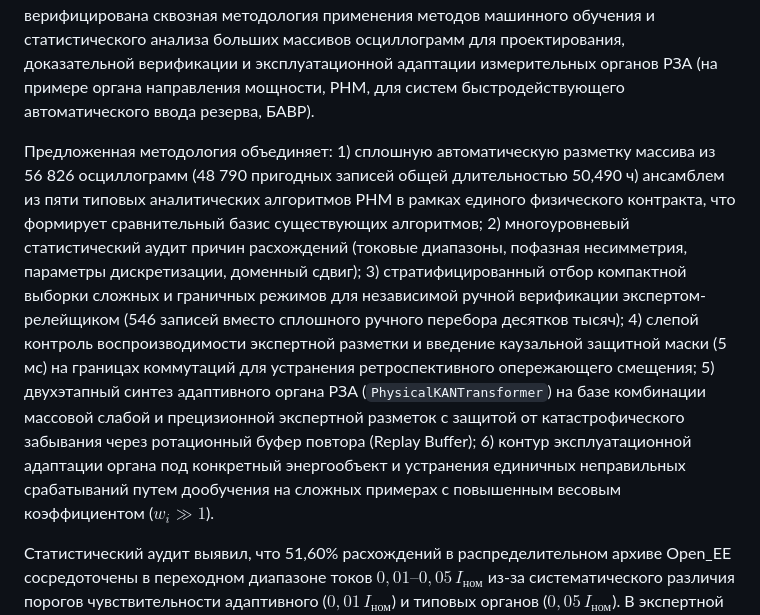
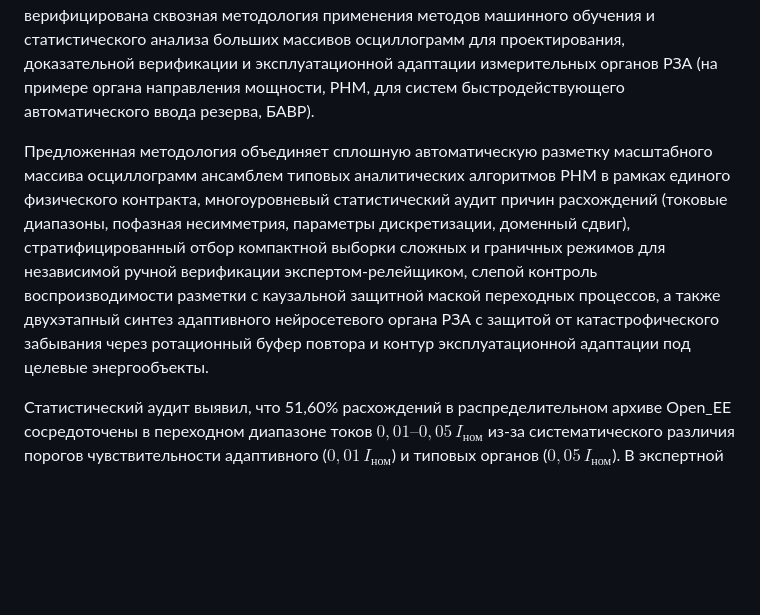
Before and after one commit to eae-rus/Scientific_research_osc_ML, a Markdown page: docs/article/PHASE_5_PDR_STATISTICAL_ARTICLE_DRAFT.md, the part around the change. Drawn GitHub-style; blank space fills up the shorter version.

Commit message:
Фаза 5 шаг 0.75 Корректировка статьи 5, по мелочи.

```diff
--- a/docs/article/PHASE_5_PDR_STATISTICAL_ARTICLE_DRAFT.md
+++ b/docs/article/PHASE_5_PDR_STATISTICAL_ARTICLE_DRAFT.md
@@ -8,7 +8,7 @@
 
 В релейной защите и автоматике (РЗА) создание адаптивных измерительных органов, способных гибко и устойчиво функционировать на разнообразных энергообъектах без необходимости индивидуального ручного подбора и пересчета жестких уставок под каждое присоединение, является одной из наиболее актуальных задач. Применение методов машинного обучения (ML) открывает возможность синтеза таких адаптивных органов на основе анализа больших массивов реальных и симулированных осциллограмм аварийных событий. Однако прямое использование традиционных аналитических алгоритмов в качестве единственного источника обучающих меток несёт риск некритичного тиражирования их внутренних схемных ограничений, порогов чувствительности и неустойчивости в динамических переходных режимах. В настоящей работе разработана и экспериментально верифицирована сквозная методология применения методов машинного обучения и статистического анализа больших массивов осциллограмм для проектирования, доказательной верификации и эксплуатационной адаптации измерительных органов РЗА (на примере органа направления мощности, РНМ, для систем быстродействующего автоматического ввода резерва, БАВР).
 
-Предложенная методология объединяет: 1) сплошную автоматическую разметку массива из 56 826 осциллограмм (48 790 пригодных записей общей длительностью 50,490 ч) ансамблем из пяти типовых аналитических алгоритмов РНМ в рамках единого физического контракта, что формирует сравнительный базис существующих алгоритмов; 2) многоуровневый статистический аудит причин расхождений (токовые диапазоны, пофазная несимметрия, параметры дискретизации, доменный сдвиг); 3) стратифицированный отбор компактной выборки сложных и граничных режимов для независимой ручной верификации экспертом-релейщиком (546 записей вместо сплошного ручного перебора десятков тысяч); 4) слепой контроль воспроизводимости экспертной разметки и введение каузальной защитной маски (5 мс) на границах коммутаций для устранения ретроспективного опережающего смещения; 5) двухэтапный синтез адаптивного органа РЗА (`PhysicalKANTransformer`) на базе комбинации массовой слабой и прецизионной экспертной разметок с защитой от катастрофического забывания через ротационный буфер повтора (Replay Buffer); 6) контур эксплуатационной адаптации органа под конкретный энергообъект и устранения единичных неправильных срабатываний путем дообучения на сложных примерах с повышенным весовым коэффициентом ($w_i \gg 1$).
+Предложенная методология объединяет сплошную автоматическую разметку масштабного массива осциллограмм ансамблем типовых аналитических алгоритмов РНМ в рамках единого физического контракта, многоуровневый статистический аудит причин расхождений (токовые диапазоны, пофазная несимметрия, параметры дискретизации, доменный сдвиг), стратифицированный отбор компактной выборки сложных и граничных режимов для независимой ручной верификации экспертом-релейщиком, слепой контроль воспроизводимости разметки с каузальной защитной маской переходных процессов, а также двухэтапный синтез адаптивного нейросетевого органа РЗА с защитой от катастрофического забывания через ротационный буфер повтора и контур эксплуатационной адаптации под целевые энергообъекты.
 
 Статистический аудит выявил, что 51,60% расхождений в распределительном архиве Open_EE сосредоточены в переходном диапазоне токов $0,01–0,05\,I_{\text{ном}}$ из-за систематического различия порогов чувствительности адаптивного ($0,01\,I_{\text{ном}}$) и типовых органов ($0,05\,I_{\text{ном}}$). В экспертной выборке (546 записей, 4,680 млн применимых точек) адаптивный РНМ продемонстрировал наивысшее согласие с экспертом (88,69% по отсчётам, 95% ДИ: 85,96–91,29%; медиана по осциллограммам 99,23%), при этом органы прямой последовательности (75,58–77,61%) существенно превзошли квадратурные пофазные схемы (61,35–61,37%) при сложных несимметричных повреждениях. Слепой контроль воспроизводимости на 100 осциллограммах подтвердил высокую надежность экспертных меток (каппа Коэна $\kappa = 0,8848$; совпадение направления 94,06%). Синтезированный адаптивный орган РЗА продемонстрировал высокую точность на независимой экспертной валидации ($\text{Macro-}F_1 = 92,63–92,98\%$, пофайловый $F_1 = 92,81\%$ при требованиях к памяти 25,3 MiB для компактной модели с двухпериодным окном), обеспечивая надежное устранение пропусков повреждений прямого направления и формируя масштабируемую основу для адаптивных защит нового поколения.
 
```
